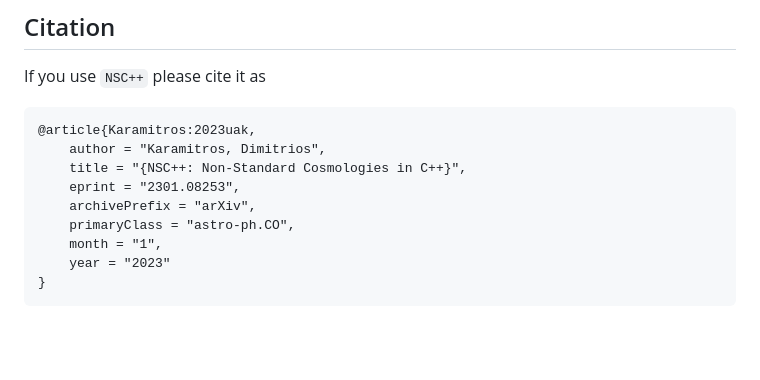
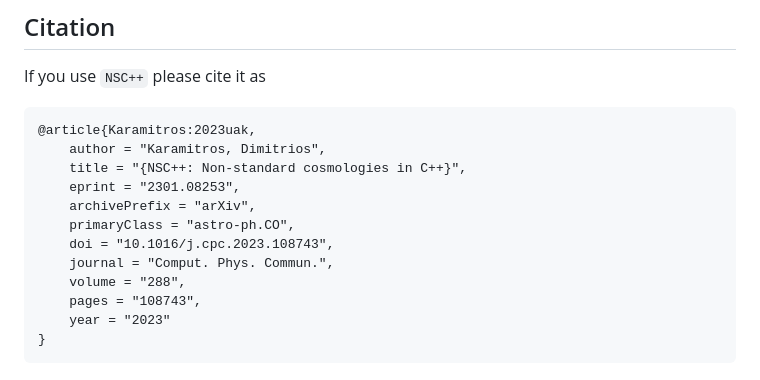
Before and after one commit to dkaramit/NSCpp, a Markdown page: README.md, the part around one of its changes. GitHub-like rendering; blank space fills up the shorter version.

````diff
--- a/README.md
+++ b/README.md
@@ -171,11 +171,14 @@ If you use `NSC++` please cite it as
 ```
 @article{Karamitros:2023uak,
     author = "Karamitros, Dimitrios",
-    title = "{NSC++: Non-Standard Cosmologies in C++}",
+    title = "{NSC++: Non-standard cosmologies in C++}",
     eprint = "2301.08253",
     archivePrefix = "arXiv",
     primaryClass = "astro-ph.CO",
-    month = "1",
+    doi = "10.1016/j.cpc.2023.108743",
+    journal = "Comput. Phys. Commun.",
+    volume = "288",
+    pages = "108743",
     year = "2023"
 }
 ```
````
Also changed, not shown: other parts of README.md (+1 -1 lines).
